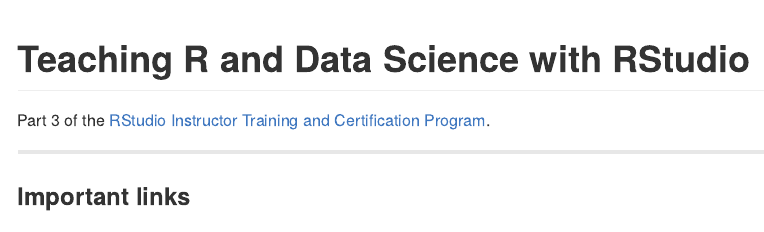
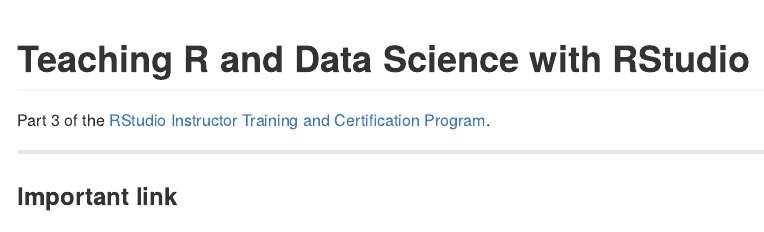
Before and after one commit to rstudio-education/instructor-training, an R Markdown document (README.Rmd): the page in a window 1100 px wide, from its top. Rendered offline with R 4.5, knitr and Pandoc, with nearby package versions.

Commit message:
Remove cloud link

```diff
--- a/README.Rmd
+++ b/README.Rmd
@@ -8,6 +8,6 @@
 
 ---
 
-### Important links
+### Important link
 
 `r emo::ji("house")` [rstd.io/rit](https://rstd.io/rit)
```
Also changed, not shown: README.md, README.Rmd (2 more changed lines).
